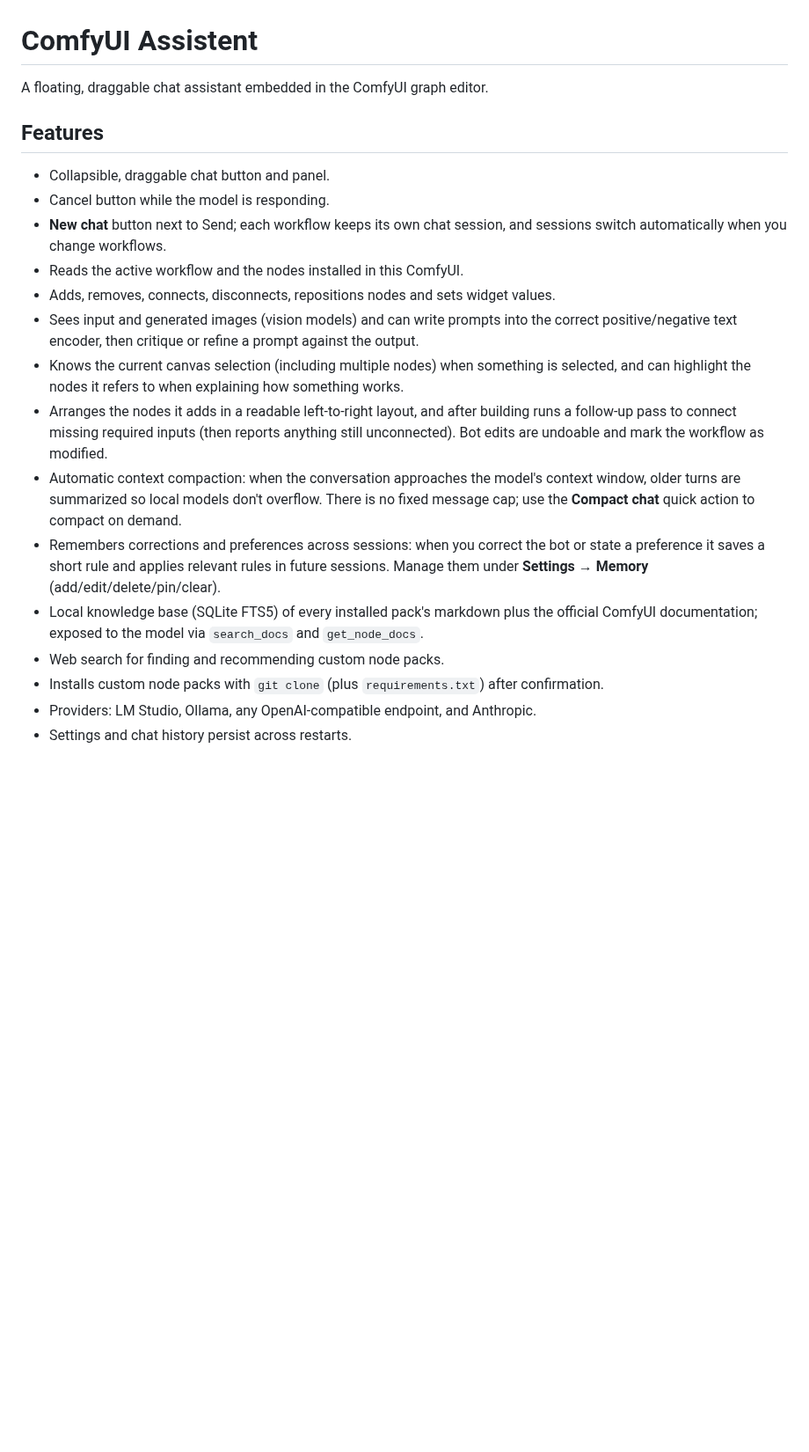
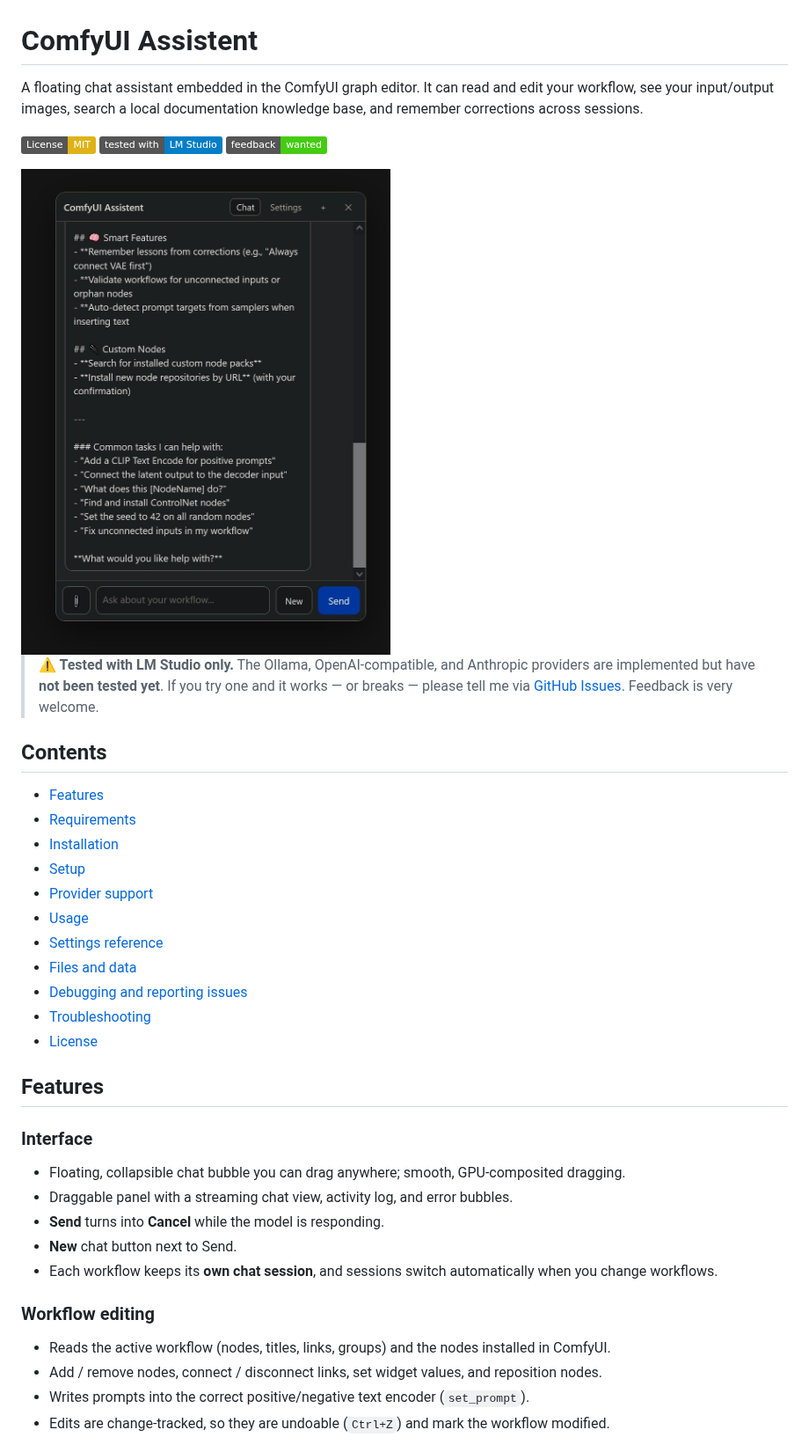
Before and after one commit to BobbtheBuilder/ComfyUI_Assistant, a Markdown page: README.md, the part around one of its changes. Shown at 88% size. Rendered like a GitHub page; pictures changed too: Assistent.jpg (added); badges without logos; blank space fills up the shorter version.

Commit message:
Add privacy-safe debug system and rewrite README with install/features/testing notes

```diff
--- a/README.md
+++ b/README.md
@@ -1,31 +1,48 @@
 # ComfyUI Assistent
 
-A floating, draggable chat assistant embedded in the ComfyUI graph editor.
+A floating chat assistant embedded in the ComfyUI graph editor. It can read and edit your workflow,
+see your input/output images, search a local documentation knowledge base, and remember corrections
+across sessions.
+
+![License: MIT](https://img.shields.io/badge/License-MIT-yellow.svg)
+![Tested with LM Studio](https://img.shields.io/badge/tested%20with-LM%20Studio-blue.svg)
+![Feedback wanted](https://img.shields.io/badge/feedback-wanted-brightgreen.svg)
+
+<img src="Assistent.jpg" alt="The ComfyUI Assistent panel open over the graph editor" width="420">
+
+> **⚠️ Tested with LM Studio only.**
+> The Ollama, OpenAI-compatible, and Anthropic providers are implemented but have **not been tested
+> yet**. If you try one and it works — or breaks — please tell me via
+> [GitHub Issues](https://github.com/BobbtheBuilder/ComfyUI_Assistent/issues). Feedback is very
+> welcome.
+
+## Contents
+
+- [Features](#features)
+- [Requirements](#requirements)
+- [Installation](#installation)
+- [Setup](#setup)
+- [Provider support](#provider-support)
+- [Usage](#usage)
+- [Settings reference](#settings-reference)
+- [Files and data](#files-and-data)
+- [Debugging and reporting issues](#debugging-and-reporting-issues)
+- [Troubleshooting](#troubleshooting)
+- [License](#license)
 
 ## Features
 
-- Collapsible, draggable chat button and panel.
-- Cancel button while the model is responding.
-- **New chat** button next to Send; each workflow keeps its own chat session, and sessions
-  switch automatically when you change workflows.
-- Reads the active workflow and the nodes installed in this ComfyUI.
-- Adds, removes, connects, disconnects, repositions nodes and sets widget values.
-- Sees input and generated images (vision models) and can write prompts into the correct
-  positive/negative text encoder, then critique or refine a prompt against the output.
-- Knows the current canvas selection (including multiple nodes) when something is selected, and
-  can highlight the nodes it refers to when explaining how something works.
-- Arranges the nodes it adds in a readable left-to-right layout, and after building runs a
-  follow-up pass to connect missing required inputs (then reports anything still unconnected).
-  Bot edits are undoable and mark the workflow as modified.
-- Automatic context compaction: when the conversation approaches the model's context window, older
-  turns are summarized so local models don't overflow. There is no fixed message cap; use the
-  **Compact chat** quick action to compact on demand.
-- Remembers corrections and preferences across sessions: when you correct the bot or state a
-  preference it saves a short rule and applies relevant rules in future sessions. Manage them under
-  **Settings → Memory** (add/edit/delete/pin/clear).
-- Local knowledge base (SQLite FTS5) of every installed pack's markdown plus the official
-  ComfyUI documentation; exposed to the model via `search_docs` and `get_node_docs`.
-- Web search for finding and recommending custom node packs.
-- Installs custom node packs with `git clone` (plus `requirements.txt`) after confirmation.
-- Providers: LM Studio, Ollama, any OpenAI-compatible endpoint, and Anthropic.
-- Settings and chat history persist across restarts.
+### Interface
+- Floating, collapsible chat bubble you can drag anywhere; smooth, GPU-composited dragging.
+- Draggable panel with a streaming chat view, activity log, and error bubbles.
+- **Send** turns into **Cancel** while the model is responding.
+- **New** chat button next to Send.
+- Each workflow keeps its **own chat session**, and sessions switch automatically when you change
+  workflows.
+
+### Workflow editing
+- Reads the active workflow (nodes, titles, links, groups) and the nodes installed in ComfyUI.
+- Add / remove nodes, connect / disconnect links, set widget values, and reposition nodes.
+- Writes prompts into the correct positive/negative text encoder (`set_prompt`).
+- Edits are change-tracked, so they are undoable (`Ctrl+Z`) and mark the workflow modified.
+
```
Also changed, not shown: other parts of README.md (+184 -41 lines), 9 other files.
